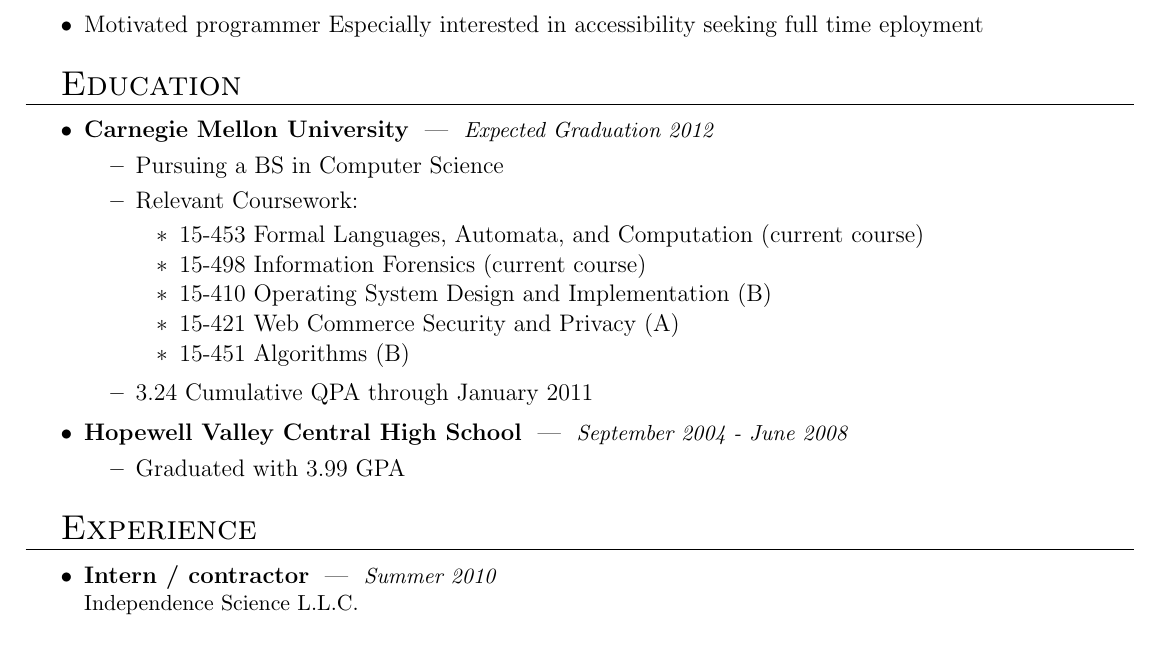
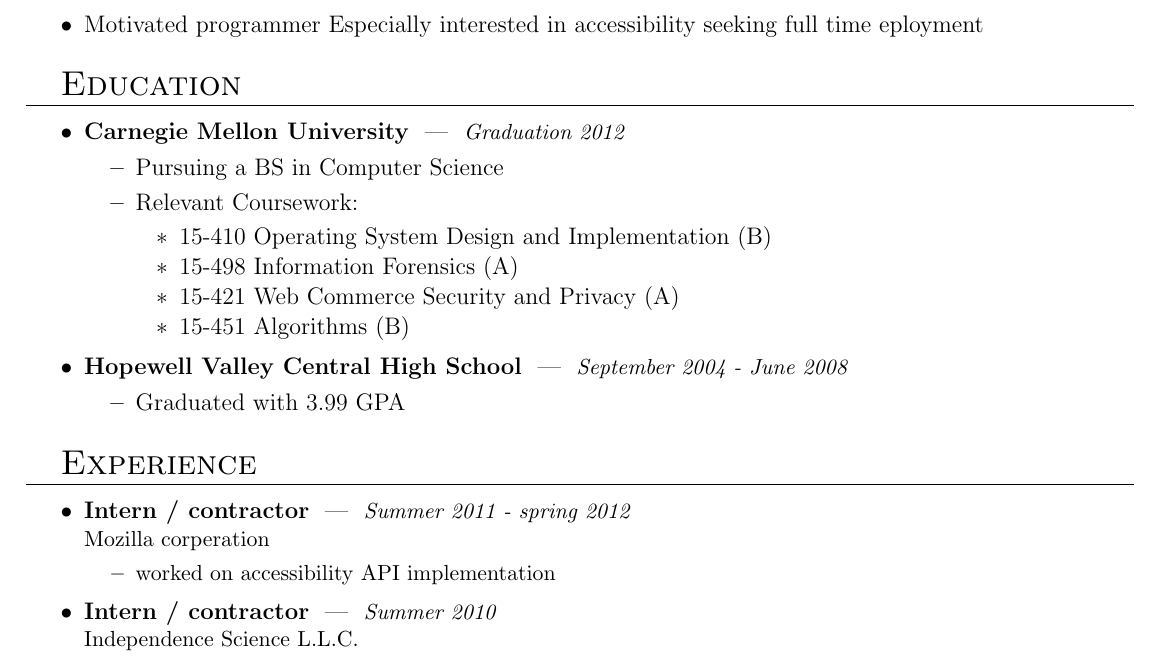
Before and after one commit to tbsaunde/resume, a LaTeX CV (resume.tex): part of page 1 of 2, cut so that both start at the same text. Compiled offline with pdfLaTeX.

Commit message:
update for mozilla intern / contractor

```diff
--- a/resume.tex
+++ b/resume.tex
@@ -71,17 +71,15 @@
 \end{mysection}
 
 \begin{mysection}{Education}
-	\begin{mysubsection}{Carnegie Mellon University}{Expected Graduation 2012}{}
+	\begin{mysubsection}{Carnegie Mellon University}{Graduation 2012}{}
 		\mysubitem{Pursuing a BS in Computer Science}
 		\mysubitem{Relevant Coursework:}
 		\begin{itemize}
-			\mysubitem{15-453 Formal Languages, Automata, and Computation (current course)}
-			\mysubitem{15-498 Information Forensics (current course)}
 			\mysubitem{15-410 Operating System Design and Implementation (B)}
+			\mysubitem{15-498 Information Forensics (A)}
 			\mysubitem{15-421 Web Commerce Security and Privacy (A)}
 			\mysubitem{15-451 Algorithms  (B)}
 		\end{itemize}
-		\mysubitem{3.24 Cumulative QPA through January 2011}
 	\end{mysubsection}
 	\begin{mysubsection}{Hopewell Valley Central High School}{September 2004 - June 2008}{}
 		\mysubitem{Graduated with 3.99 GPA}
@@ -95,6 +93,9 @@
 
 %\begin{mysection}{Work Experience}
 \begin{mysection}{Experience}
+  \begin{mysubsection}{Intern / contractor}{Summer 2011 - spring 2012}{Mozilla corperation}
+		\mysubitem{worked on accessibility API implementation}
+	\end{mysubsection}
 	\begin{mysubsection}{Intern / contractor}{Summer 2010}{Independence Science L.L.C.}
 		\mysubitem{administered company machines}
 		\mysubitem{Worked on blue tooth and communications protocols}
```
